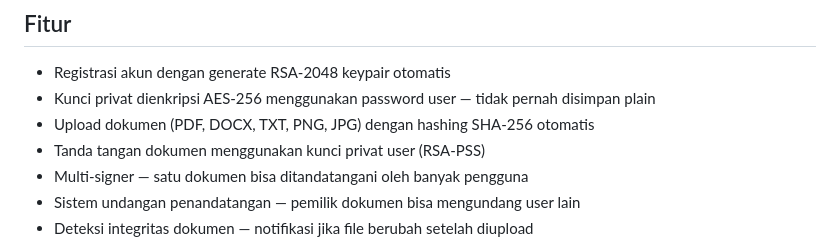
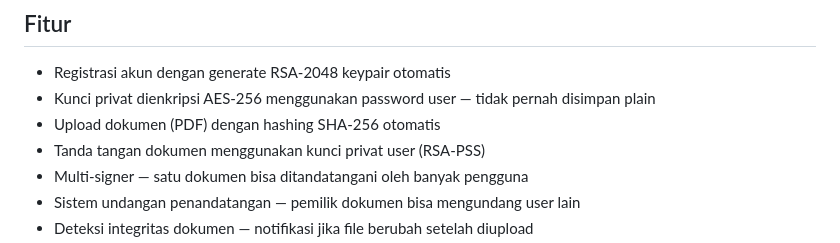
Before and after one commit to studychannn/Rizkey-Signdoc, a Markdown page: README.md, the part around the change. Rendered like a GitHub page.

Commit message:
Limit document upload to PDF format
Updated document upload feature to support only PDF format.

```diff
--- a/README.md
+++ b/README.md
@@ -22,7 +22,7 @@ SignDoc adalah aplikasi web tanda tangan digital berbasis Flask yang memungkinka
 
 - Registrasi akun dengan generate RSA-2048 keypair otomatis
 - Kunci privat dienkripsi AES-256 menggunakan password user — tidak pernah disimpan plain
-- Upload dokumen (PDF, DOCX, TXT, PNG, JPG) dengan hashing SHA-256 otomatis
+- Upload dokumen (PDF) dengan hashing SHA-256 otomatis
 - Tanda tangan dokumen menggunakan kunci privat user (RSA-PSS)
 - Multi-signer — satu dokumen bisa ditandatangani oleh banyak pengguna
 - Sistem undangan penandatangan — pemilik dokumen bisa mengundang user lain
```
